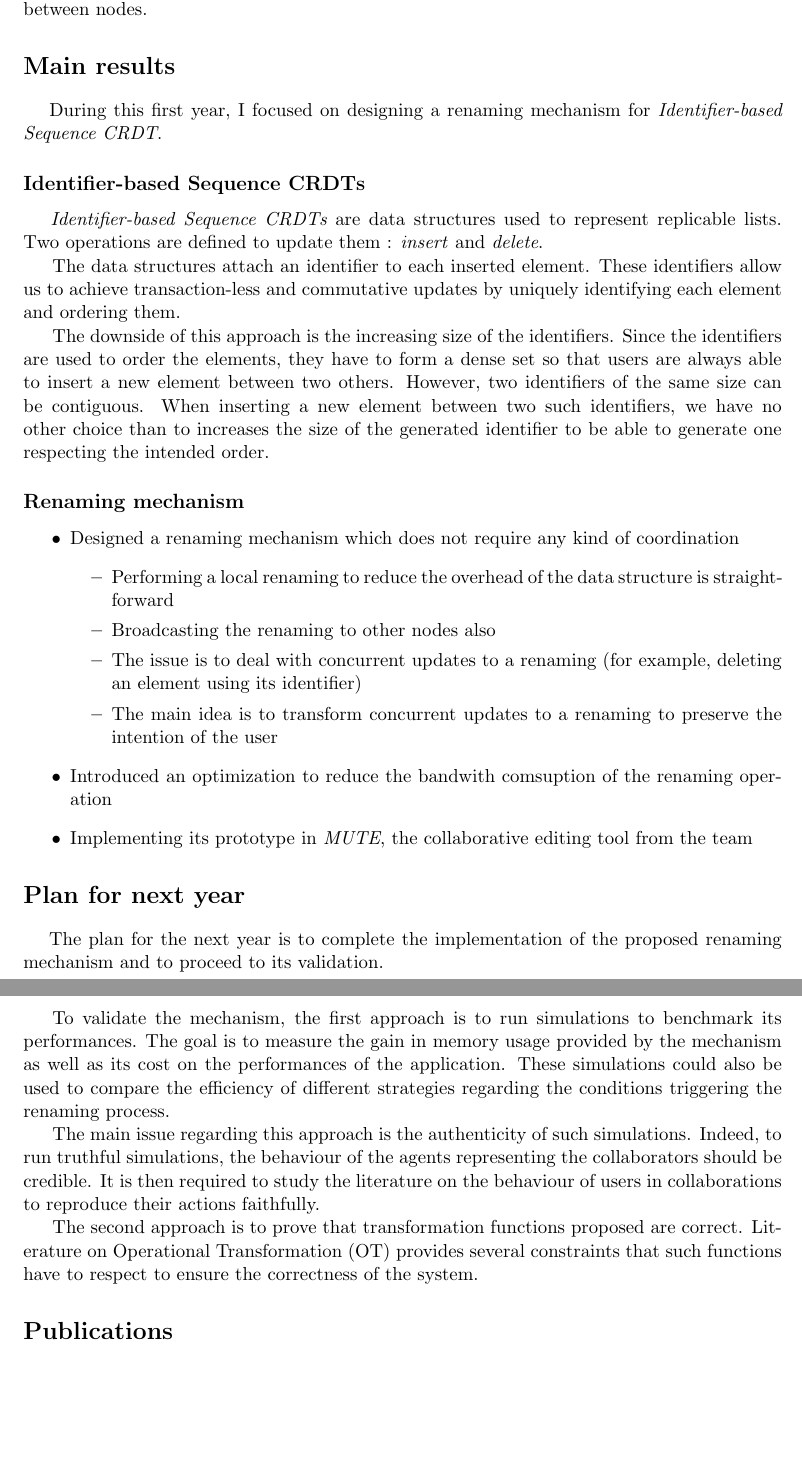
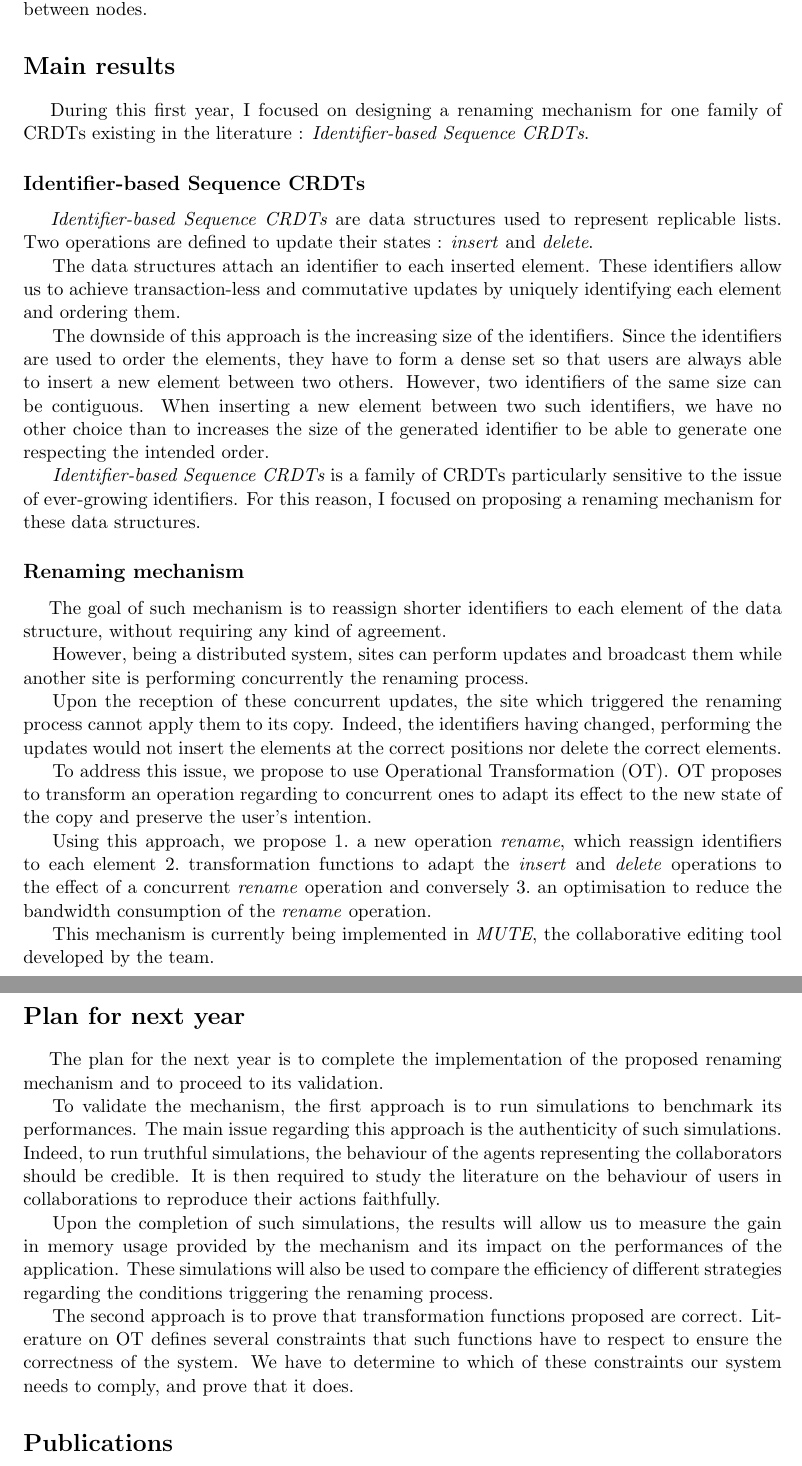
Before and after one commit to MatthieuNICOLAS/progress-report-2018, a LaTeX document (rapport-avancement 2018.tex): two parts of pages 2 and 3 of 4, joined at a grey line, cut so that both start at the same text, the shorter picture padded with empty space. Compiled offline with pdfLaTeX.

Commit message:
feat: Add section about the renaming mechanism

```diff
--- a/rapport-avancement 2018.tex
+++ b/rapport-avancement 2018.tex
@@ -4,6 +4,7 @@
 \usepackage{a4wide}
 
 \usepackage{acronym} % \ac[p], \acl[p], \acs[p], \acf[p]
+\usepackage[inline]{enumitem}
 
 % Acronyms
 % --------
@@ -92,12 +93,12 @@ still without requiring any kind of agreement between nodes.
 % studies and works achieved, results obtained with respect to the
 % objectives of the thesis; difficulties encountered
 
-\hspace{1em} During this first year, I focused on designing a renaming mechanism for \emph{Identifier-based Sequence \ac{CRDT}}.
+\hspace{1em} During this first year, I focused on designing a renaming mechanism for one family of \acp{CRDT} existing in the literature : \emph{Identifier-based Sequence \acp{CRDT}}.
 
 \subsection*{Identifier-based Sequence \acp{CRDT}}
 
 \hspace{1em} \emph{Identifier-based Sequence \acp{CRDT}} are data structures used to represent replicable lists.
-Two operations are defined to update them : \emph{insert} and \emph{delete}.
+Two operations are defined to update their states : \emph{insert} and \emph{delete}.
 
 The data structures attach an identifier to each inserted element.
 These identifiers allow us to achieve transaction-less and commutative updates by uniquely identifying each element and ordering them.
@@ -107,32 +108,40 @@ Since the identifiers are used to order the elements, they have to form a dense
 However, two identifiers of the same size can be contiguous.
 When inserting a new element between two such identifiers, we have no other choice than to increases the size of the generated identifier to be able to generate one respecting the intended order.
 
+\emph{Identifier-based Sequence \acp{CRDT}} is a family of \acp{CRDT} particularly sensitive to the issue of ever-growing identifiers.
+For this reason, I focused on proposing a renaming mechanism for these data structures.
+
 \subsection*{Renaming mechanism}
 
 % Rename identifiers to have different but shorter ones
+\hspace{1em} The goal of such mechanism is to reassign shorter identifiers to each element of the data structure,
+without requiring any kind of agreement.
 
 % Other sites can perform updates concurrently
+However, being a distributed system, sites can perform updates and broadcast them while another site is performing concurrently the renaming process.
 
 % Cannot perform these updates on a renamed site directly
 % - Would not insert the element at the correct position
 % - Would not delete the correct element
+Upon the reception of these concurrent updates, the site which triggered the renaming process cannot apply them to its copy.
+Indeed, the identifiers having changed, performing the updates would not insert the elements at the correct positions nor delete the correct elements.
 
 % Have to use OT
 % - Define transformation functions to transform the concurrent operations before applying them
 % - Need to transform insertions and deletions according to the renaming
 % - Need to transform the renaming according to insertions and deletions
+To address this issue, we propose to use \ac{OT}.
+\ac{OT} proposes to transform an operation regarding to concurrent ones
+to adapt its effect to the new state of the copy and preserve the user's intention.
 
-\begin{itemize}
-    \item Designed a renaming mechanism which does not require any kind of coordination
-    \begin{itemize}
-        \item Performing a local renaming to reduce the overhead of the data structure is straightforward
-        \item Broadcasting the renaming to other nodes also
-        \item The issue is to deal with concurrent updates to a renaming (for example, deleting an element using its identifier)
-        \item The main idea is to transform concurrent updates to a renaming to preserve the intention of the user
-    \end{itemize}
-    \item Introduced an optimization to reduce the bandwith comsuption of the renaming operation
-    \item Implementing its prototype in \emph{MUTE}, the collaborative editing tool from the team
-\end{itemize}
+Using this approach, we propose
+\begin{enumerate*}
+    \item a new operation \emph{rename}, which reassign identifiers to each element
+    \item transformation functions to adapt the \emph{insert} and \emph{delete} operations to the effect of a concurrent \emph{rename} operation and conversely
+    \item an optimisation to reduce the bandwidth consumption of the \emph{rename} operation.
+\end{enumerate*}
+
+This mechanism is currently being implemented in \emph{MUTE}, the collaborative editing tool developed by the team.
 
 \section*{Plan for next year}
 % remaining problems to be considered, approach; precise planning (in
@@ -149,21 +158,22 @@ and to proceed to its validation.
 %   - Require logs
 
 To validate the mechanism, the first approach is to run simulations to benchmark its performances.
-The goal is to measure the gain in memory usage provided by the mechanism
-as well as its cost on the performances of the application.
-% TODO: Insert sentence about illustrating that the mechanism is worth it
-These simulations could also be used to compare the efficiency of different strategies
-regarding the conditions triggering the renaming process.
-
 The main issue regarding this approach is the authenticity of such simulations.
 Indeed, to run truthful simulations, the behaviour of the agents representing the collaborators should be credible.
 It is then required to study the literature on the behaviour of users in collaborations to reproduce their actions faithfully.
 
+Upon the completion of such simulations, the results will allow us to measure the gain in memory usage provided by the mechanism
+and its impact on the performances of the application.
+% TODO: Insert sentence about illustrating that the mechanism is worth it
+These simulations will also be used to compare the efficiency of different strategies
+regarding the conditions triggering the renaming process.
+
 % - Verification approach
 
 The second approach is to prove that transformation functions proposed are correct.
-Literature on \ac{OT} provides several constraints that such functions have to respect
+Literature on \ac{OT} defines several constraints that such functions have to respect
 to ensure the correctness of the system.
+We have to determine to which of these constraints our system needs to comply, and prove that it does.
 % TODO: Insert sentence about determining which constraints to comply with and proving that we do
 
 \section*{Publications}
```
Also changed, not shown: rapport-avancement 2018.pdf.
